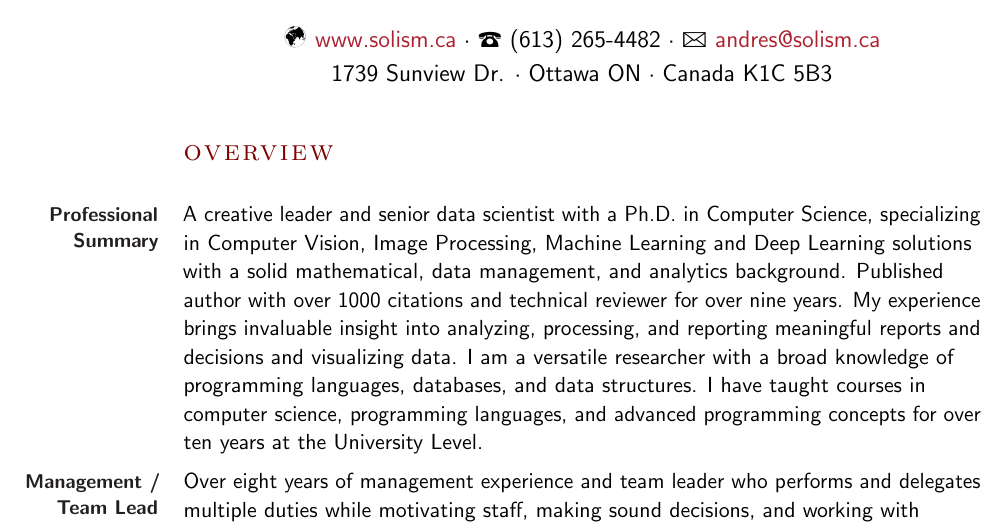
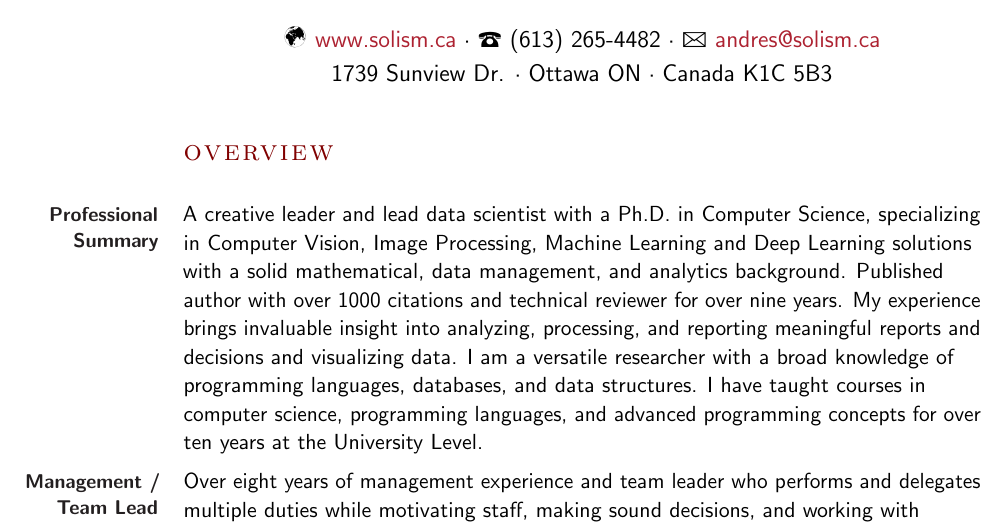
Before and after one commit to asolis/asolis.github.io, a LaTeX CV (data/cv.tex): part of page 1 of 7, cut so that both start at the same text. Compiled offline with pdfLaTeX.

Commit message:
no message

```diff
--- a/data/cv.tex
+++ b/data/cv.tex
@@ -16,7 +16,7 @@
 
 \NewHeader{Overview}
 
-\desc{}{\textbf{Professional Summary}}{A creative leader and senior data scientist with a Ph.D. in Computer Science, specializing in Computer Vision, Image Processing, Machine Learning and Deep Learning solutions with a solid mathematical, data management, and analytics background. Published author with over 1000 citations and technical reviewer for over nine years. My experience brings invaluable insight into analyzing, processing, and reporting meaningful reports and decisions and visualizing data. I am a versatile researcher with a broad knowledge of programming languages, databases, and data structures. I have taught courses in computer science, programming languages, and advanced programming concepts for over ten years at the University Level. }
+\desc{}{\textbf{Professional Summary}}{A creative leader and lead data scientist with a Ph.D. in Computer Science, specializing in Computer Vision, Image Processing, Machine Learning and Deep Learning solutions with a solid mathematical, data management, and analytics background. Published author with over 1000 citations and technical reviewer for over nine years. My experience brings invaluable insight into analyzing, processing, and reporting meaningful reports and decisions and visualizing data. I am a versatile researcher with a broad knowledge of programming languages, databases, and data structures. I have taught courses in computer science, programming languages, and advanced programming concepts for over ten years at the University Level. }
 \desc{}{\textbf{Management / Team Lead}}{Over eight years of management experience and team leader who performs and delegates multiple duties while motivating staff, making sound decisions, and working with managers and staff at all levels of responsibility. Excellent communication skills with a creative mindset. I like encouraging collaborative work environments, stimulating group creativity and promoting knowledge sharing. I have extensive experience delivering technology products from conception to delivery while allocating resources and timelines successfully.
  }
 
```
Also changed, not shown: data/cv.pdf.
